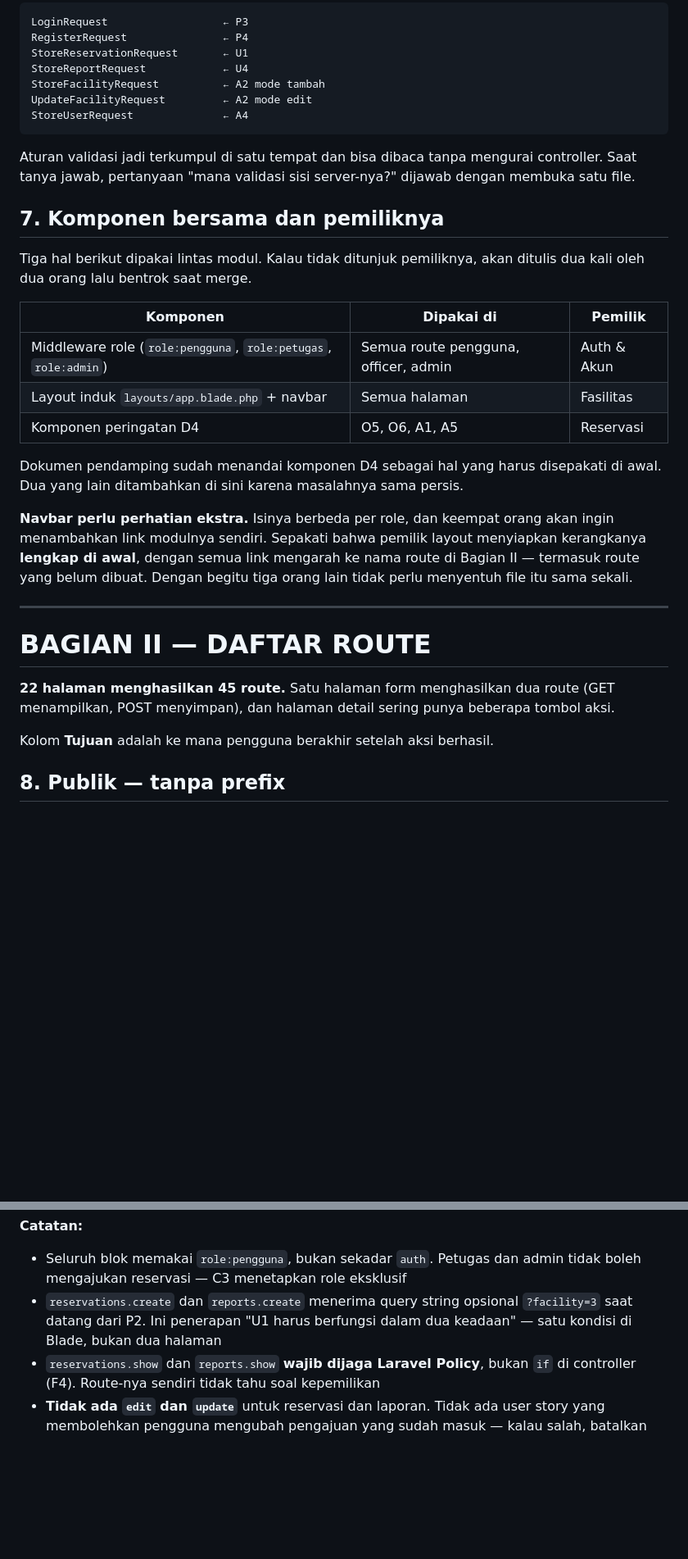
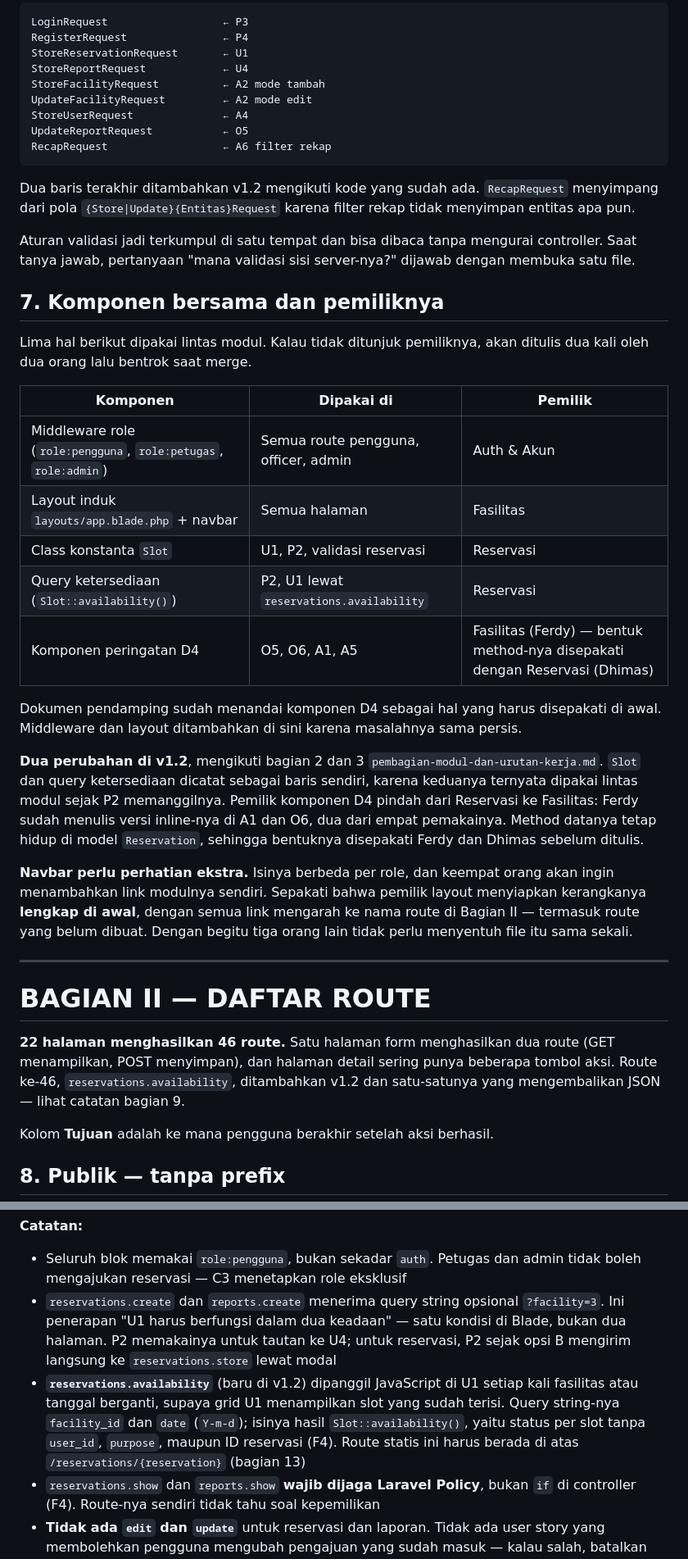
Before and after one commit to PPK-06/reservasi-fasilitas-kampus, a Markdown page: docs/route-dan-kontrak-form.md, 2 parts joined by grey strips. Shown at 82% size. Drawn GitHub-style; blank space fills up the shorter version.

````diff
--- a/docs/route-dan-kontrak-form.md
+++ b/docs/route-dan-kontrak-form.md
@@ -176,21 +200,29 @@ StoreReportRequest            ← U4
 StoreFacilityRequest          ← A2 mode tambah
 UpdateFacilityRequest         ← A2 mode edit
 StoreUserRequest              ← A4
+UpdateReportRequest           ← O5
+RecapRequest                  ← A6 filter rekap
 ```
+
+Dua baris terakhir ditambahkan v1.2 mengikuti kode yang sudah ada. `RecapRequest` menyimpang dari pola `{Store|Update}{Entitas}Request` karena filter rekap tidak menyimpan entitas apa pun.
 
 Aturan validasi jadi terkumpul di satu tempat dan bisa dibaca tanpa mengurai controller. Saat tanya jawab, pertanyaan "mana validasi sisi server-nya?" dijawab dengan membuka satu file.
 
 ## 7. Komponen bersama dan pemiliknya
 
-Tiga hal berikut dipakai lintas modul. Kalau tidak ditunjuk pemiliknya, akan ditulis dua kali oleh dua orang lalu bentrok saat merge.
+Lima hal berikut dipakai lintas modul. Kalau tidak ditunjuk pemiliknya, akan ditulis dua kali oleh dua orang lalu bentrok saat merge.
 
 | Komponen | Dipakai di | Pemilik |
 |---|---|---|
 | Middleware role (`role:pengguna`, `role:petugas`, `role:admin`) | Semua route pengguna, officer, admin | Auth & Akun |
 | Layout induk `layouts/app.blade.php` + navbar | Semua halaman | Fasilitas |
-| Komponen peringatan D4 | O5, O6, A1, A5 | Reservasi |
+| Class konstanta `Slot` | U1, P2, validasi reservasi | Reservasi |
+| Query ketersediaan (`Slot::availability()`) | P2, U1 lewat `reservations.availability` | Reservasi |
+| Komponen peringatan D4 | O5, O6, A1, A5 | Fasilitas (Ferdy) — bentuk method-nya disepakati dengan Reservasi (Dhimas) |
 
-Dokumen pendamping sudah menandai komponen D4 sebagai hal yang harus disepakati di awal. Dua yang lain ditambahkan di sini karena masalahnya sama persis.
+Dokumen pendamping sudah menandai komponen D4 sebagai hal yang harus disepakati di awal. Middleware dan layout ditambahkan di sini karena masalahnya sama persis.
+
+**Dua perubahan di v1.2**, mengikuti bagian 2 dan 3 `pembagian-modul-dan-urutan-kerja.md`. `Slot` dan query ketersediaan dicatat sebagai baris sendiri, karena keduanya ternyata dipakai lintas modul sejak P2 memanggilnya. Pemilik komponen D4 pindah dari Reservasi ke Fasilitas: Ferdy sudah menulis versi inline-nya di A1 dan O6, dua dari empat pemakainya. Method datanya tetap hidup di model `Reservation`, sehingga bentuknya disepakati Ferdy dan Dhimas sebelum ditulis.
 
 **Navbar perlu perhatian ekstra.** Isinya berbeda per role, dan keempat orang akan ingin menambahkan link modulnya sendiri. Sepakati bahwa pemilik layout menyiapkan kerangkanya **lengkap di awal**, dengan semua link mengarah ke nama route di Bagian II — termasuk route yang belum dibuat. Dengan begitu tiga orang lain tidak perlu menyentuh file itu sama sekali.
 
@@ -198,7 +230,7 @@ Dokumen pendamping sudah menandai komponen D4 sebagai hal yang harus disepakati
 
 # BAGIAN II — DAFTAR ROUTE
 
-**22 halaman menghasilkan 45 route.** Satu halaman form menghasilkan dua route (GET menampilkan, POST menyimpan), dan halaman detail sering punya beberapa tombol aksi.
+**22 halaman menghasilkan 46 route.** Satu halaman form menghasilkan dua route (GET menampilkan, POST menyimpan), dan halaman detail sering punya beberapa tombol aksi. Route ke-46, `reservations.availability`, ditambahkan v1.2 dan satu-satunya yang mengembalikan JSON — lihat catatan bagian 9.
 
 Kolom **Tujuan** adalah ke mana pengguna berakhir setelah aksi berhasil.
 
@@ -239,7 +272,8 @@ Kolom **Tujuan** adalah ke mana pengguna berakhir setelah aksi berhasil.
 **Catatan:**
 
 - Seluruh blok memakai `role:pengguna`, bukan sekadar `auth`. Petugas dan admin tidak boleh mengajukan reservasi — C3 menetapkan role eksklusif
-- `reservations.create` dan `reports.create` menerima query string opsional `?facility=3` saat datang dari P2. Ini penerapan "U1 harus berfungsi dalam dua keadaan" — satu kondisi di Blade, bukan dua halaman
+- `reservations.create` dan `reports.create` menerima query string opsional `?facility=3`. Ini penerapan "U1 harus berfungsi dalam dua keadaan" — satu kondisi di Blade, bukan dua halaman. P2 memakainya untuk tautan ke U4; untuk reservasi, P2 sejak opsi B mengirim langsung ke `reservations.store` lewat modal
+- **`reservations.availability`** (baru di v1.2) dipanggil JavaScript di U1 setiap kali fasilitas atau tanggal berganti, supaya grid U1 menampilkan slot yang sudah terisi. Query string-nya `facility_id` dan `date` (`Y-m-d`); isinya hasil `Slot::availability()`, yaitu status per slot tanpa `user_id`, `purpose`, maupun ID reservasi (F4). Route statis ini harus berada di atas `/reservations/{reservation}` (bagian 13)
 - `reservations.show` dan `reports.show` **wajib dijaga Laravel Policy**, bukan `if` di controller (F4). Route-nya sendiri tidak tahu soal kepemilikan
 - **Tidak ada `edit` dan `update`** untuk reservasi dan laporan. Tidak ada user story yang membolehkan pengguna mengubah pengajuan yang sudah masuk — kalau salah, batalkan lalu ajukan ulang
 
````
Also changed, not shown: other parts of docs/route-dan-kontrak-form.md (+43 -14 lines).
